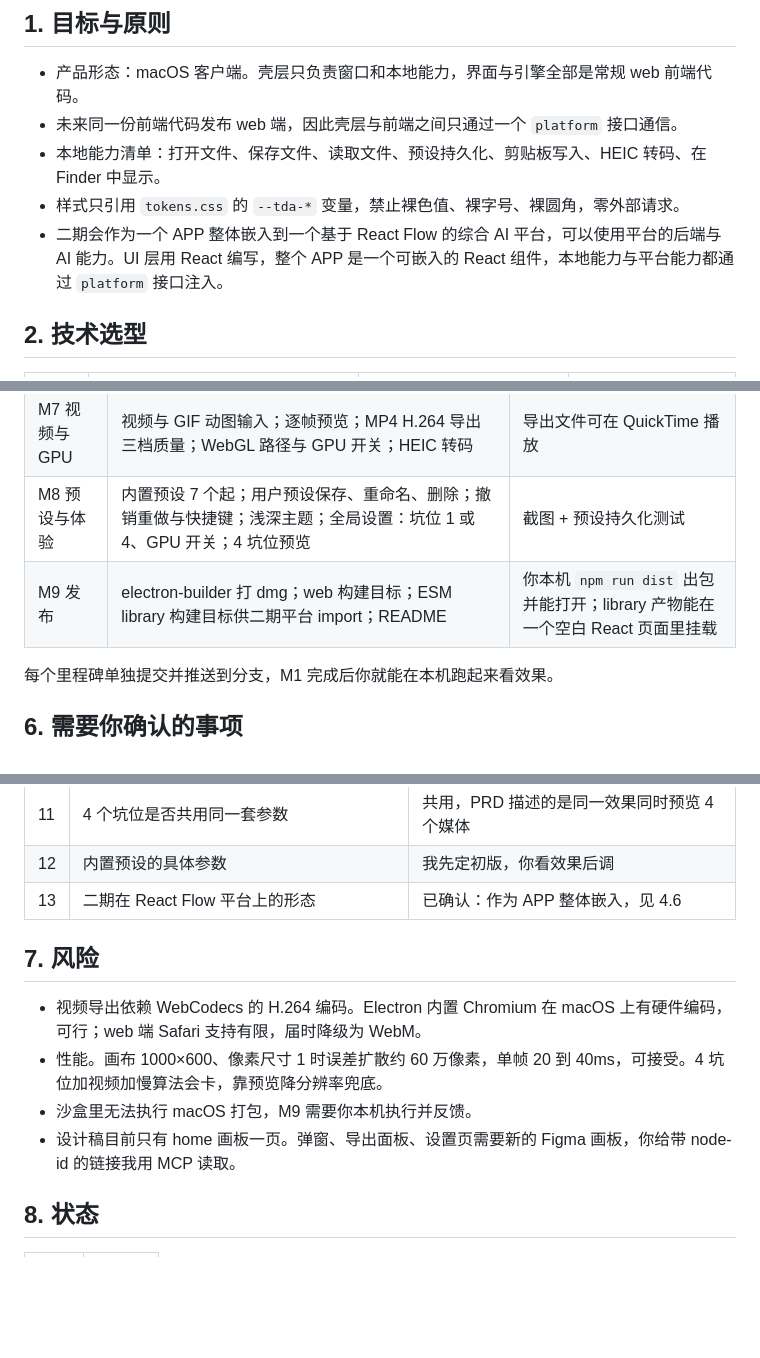
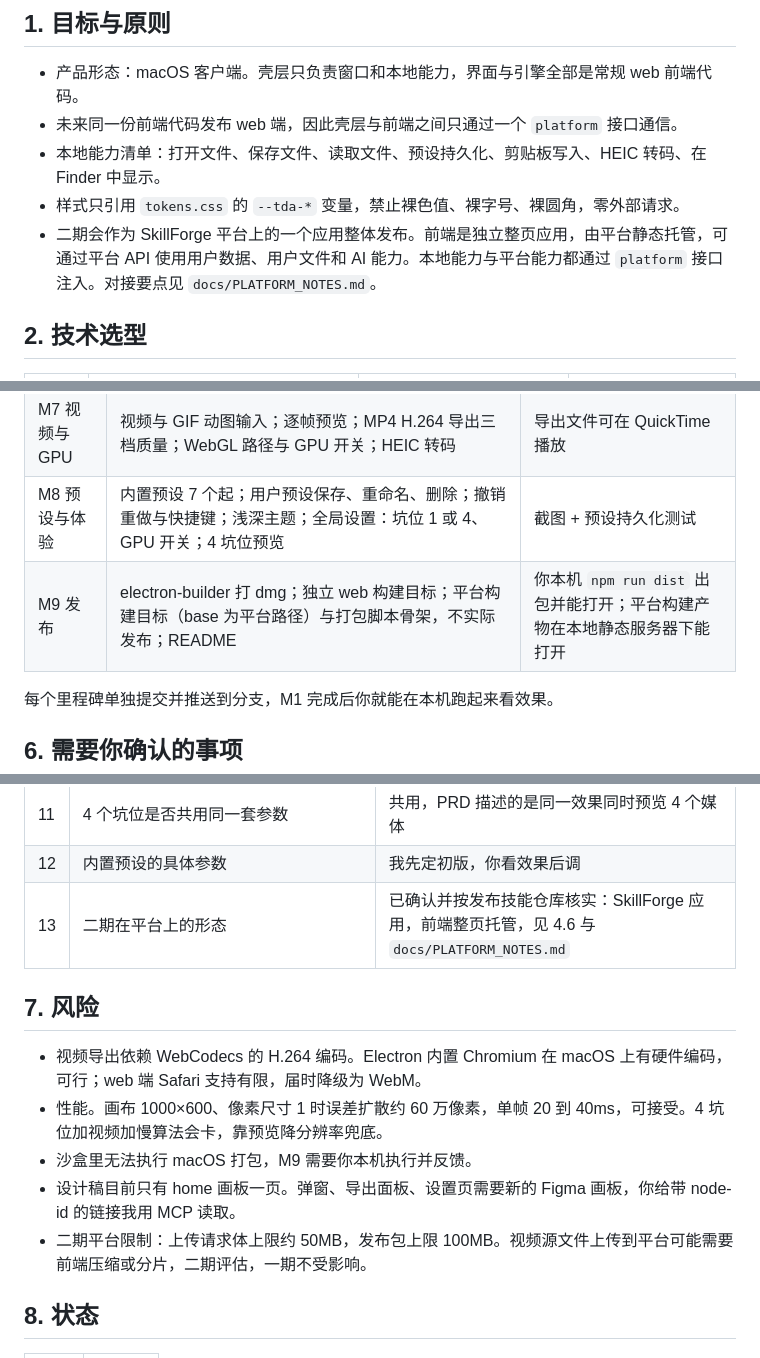
Before and after one commit to seekingchong/dither-studio, a Markdown page: docs/DEV_PLAN.md, 3 parts joined by grey strips. GitHub-like rendering; blank space fills up the shorter version.

```diff
--- a/docs/DEV_PLAN.md
+++ b/docs/DEV_PLAN.md
@@ -9,7 +9,7 @@
 - 未来同一份前端代码发布 web 端，因此壳层与前端之间只通过一个 `platform` 接口通信。
 - 本地能力清单：打开文件、保存文件、读取文件、预设持久化、剪贴板写入、HEIC 转码、在 Finder 中显示。
 - 样式只引用 `tokens.css` 的 `--tda-*` 变量，禁止裸色值、裸字号、裸圆角，零外部请求。
-- 二期会作为一个 APP 整体嵌入到一个基于 React Flow 的综合 AI 平台，可以使用平台的后端与 AI 能力。UI 层用 React 编写，整个 APP 是一个可嵌入的 React 组件，本地能力与平台能力都通过 `platform` 接口注入。
+- 二期会作为 SkillForge 平台上的一个应用整体发布。前端是独立整页应用，由平台静态托管，可通过平台 API 使用用户数据、用户文件和 AI 能力。本地能力与平台能力都通过 `platform` 接口注入。对接要点见 `docs/PLATFORM_NOTES.md`。
 
 ## 2. 技术选型
 
@@ -130,7 +139,7 @@ PRD 里的每个参数是一条记录：`{ id, group, label, type, min, max, ste
 | M6 特效栈 | 扫描线 CRT、胶片颗粒、JPEG glitch、块位移、行位移、像素排序、波形、桶形、散射；可堆叠、可排序 | 截图 |
 | M7 视频与 GPU | 视频与 GIF 动图输入；逐帧预览；MP4 H.264 导出三档质量；WebGL 路径与 GPU 开关；HEIC 转码 | 导出文件可在 QuickTime 播放 |
 | M8 预设与体验 | 内置预设 7 个起；用户预设保存、重命名、删除；撤销重做与快捷键；浅深主题；全局设置：坑位 1 或 4、GPU 开关；4 坑位预览 | 截图 + 预设持久化测试 |
-| M9 发布 | electron-builder 打 dmg；web 构建目标；ESM library 构建目标供二期平台 import；README | 你本机 `npm run dist` 出包并能打开；library 产物能在一个空白 React 页面里挂载 |
+| M9 发布 | electron-builder 打 dmg；独立 web 构建目标；平台构建目标（base 为平台路径）与打包脚本骨架，不实际发布；README | 你本机 `npm run dist` 出包并能打开；平台构建产物在本地静态服务器下能打开 |
 
 每个里程碑单独提交并推送到分支，M1 完成后你就能在本机跑起来看效果。
 
@@ -150,7 +159,7 @@ PRD 里的每个参数是一条记录：`{ id, group, label, type, min, max, ste
 | 10 | 导出固定 60fps，源视频 24 或 30fps | 重复帧补齐，不做插帧 |
 | 11 | 4 个坑位是否共用同一套参数 | 共用，PRD 描述的是同一效果同时预览 4 个媒体 |
 | 12 | 内置预设的具体参数 | 我先定初版，你看效果后调 |
-| 13 | 二期在 React Flow 平台上的形态 | 已确认：作为 APP 整体嵌入，见 4.6 |
+| 13 | 二期在平台上的形态 | 已确认并按发布技能仓库核实：SkillForge 应用，前端整页托管，见 4.6 与 `docs/PLATFORM_NOTES.md` |
 
 ## 7. 风险
 
@@ -158,6 +167,7 @@ PRD 里的每个参数是一条记录：`{ id, group, label, type, min, max, ste
 - 性能。画布 1000×600、像素尺寸 1 时误差扩散约 60 万像素，单帧 20 到 40ms，可接受。4 坑位加视频加慢算法会卡，靠预览降分辨率兜底。
 - 沙盒里无法执行 macOS 打包，M9 需要你本机执行并反馈。
 - 设计稿目前只有 home 画板一页。弹窗、导出面板、设置页需要新的 Figma 画板，你给带 node-id 的链接我用 MCP 读取。
+- 二期平台限制：上传请求体上限约 50MB，发布包上限 100MB。视频源文件上传到平台可能需要前端压缩或分片，二期评估，一期不受影响。
 
 ## 8. 状态
 
```
Also changed, not shown: other parts of docs/DEV_PLAN.md (+40 -31 lines), docs/PLATFORM_NOTES.md (added, +53 -0 lines).
